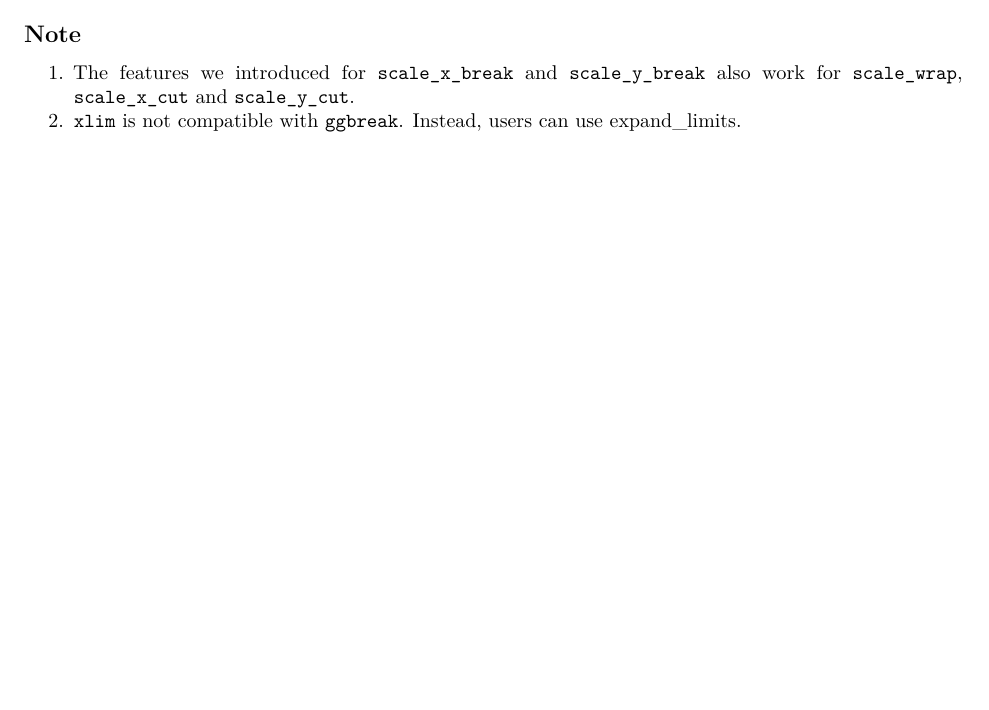
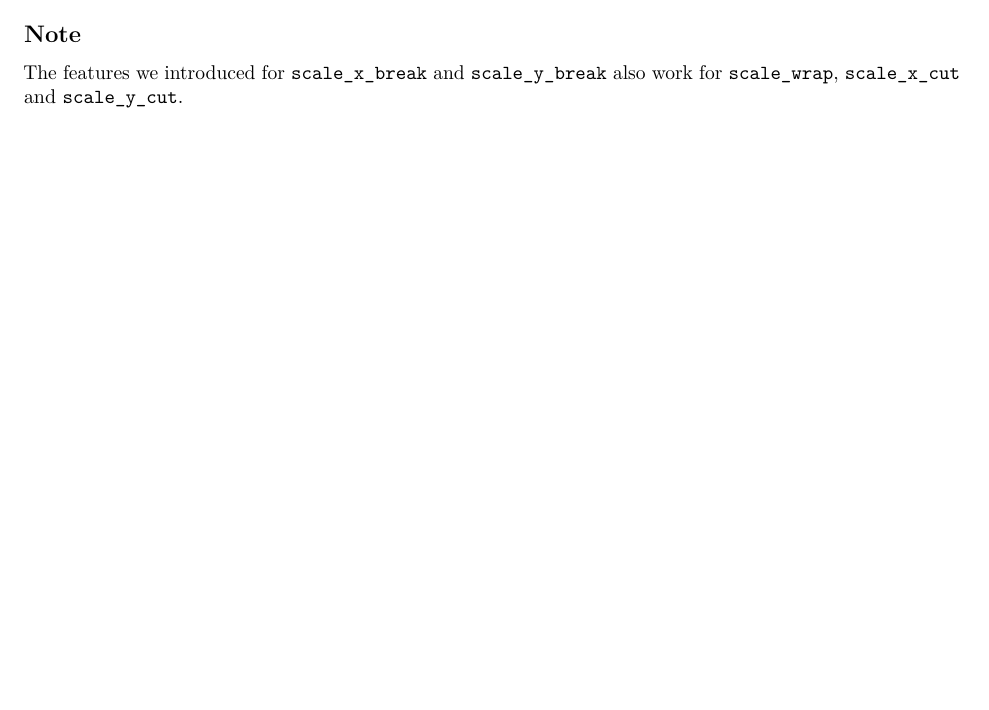
Before and after one commit to YuLab-SMU/ggbreak, an R Markdown document (vignettes/ggbreak.Rmd): part of page 5 of 5, cut so that both start at the same text, the shorter picture padded with empty space. Rendered offline with R 4.5, knitr and Pandoc, then LaTeX, with nearby package versions; some code elsewhere in the file could not run offline.

Commit message:
update docs

```diff
--- a/vignettes/ggbreak.Rmd
+++ b/vignettes/ggbreak.Rmd
@@ -239,5 +239,4 @@ p + scale_y_cut(breaks=c(7, 18), which=c(1, 3), scales=c(3, 0.5))
 
 ## Note
 
-1. The features we introduced for `scale_x_break` and `scale_y_break` also work for `scale_wrap`, `scale_x_cut` and `scale_y_cut`.
-2. `xlim` is not compatible with `ggbreak`. Instead, users can use [expand_limits](https://github.com/YuLab-SMU/ggbreak/issues/22).
+The features we introduced for `scale_x_break` and `scale_y_break` also work for `scale_wrap`, `scale_x_cut` and `scale_y_cut`.
```
Also changed, not shown: NEWS.md (+2 -1 lines), 1 other file.
